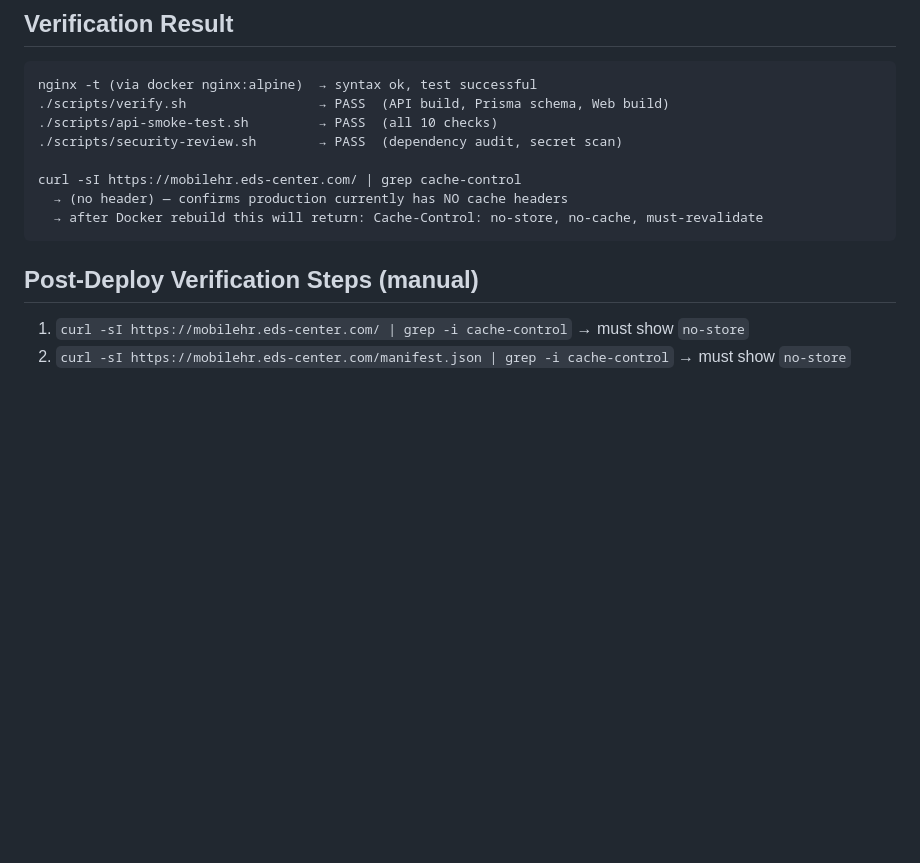
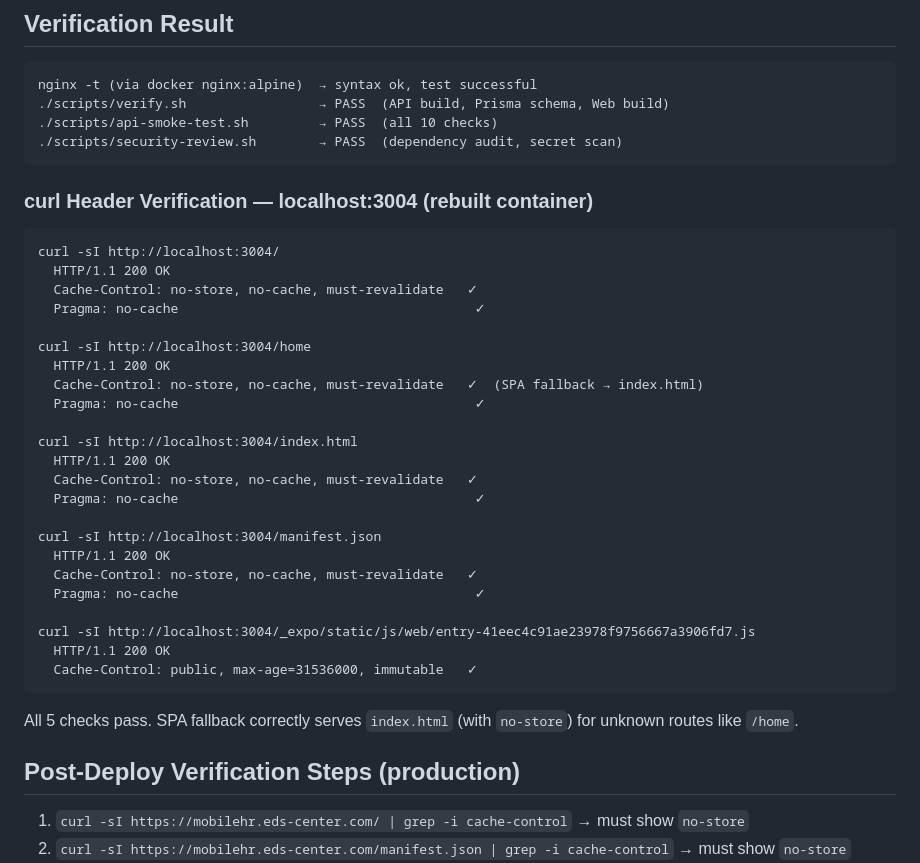
Before and after one commit to greanlnwfxai/hr-management, a Markdown page: docs/CTO_SUMMARY_HOTFIX_REQ002E_D.md, the part around the change. Rendered like a GitHub page; blank space fills up the shorter version.

Commit message:
docs: update HOTFIX REQ002E-D header verification

````diff
--- a/docs/CTO_SUMMARY_HOTFIX_REQ002E_D.md
+++ b/docs/CTO_SUMMARY_HOTFIX_REQ002E_D.md
@@ -97,13 +97,39 @@ nginx -t (via docker nginx:alpine)  → syntax ok, test successful
 ./scripts/verify.sh                 → PASS  (API build, Prisma schema, Web build)
 ./scripts/api-smoke-test.sh         → PASS  (all 10 checks)
 ./scripts/security-review.sh        → PASS  (dependency audit, secret scan)
-
-curl -sI https://mobilehr.eds-center.com/ | grep cache-control
-  → (no header) — confirms production currently has NO cache headers
-  → after Docker rebuild this will return: Cache-Control: no-store, no-cache, must-revalidate
 ```
 
-## Post-Deploy Verification Steps (manual)
+### curl Header Verification — localhost:3004 (rebuilt container)
+
+```
+curl -sI http://localhost:3004/
+  HTTP/1.1 200 OK
+  Cache-Control: no-store, no-cache, must-revalidate   ✓
+  Pragma: no-cache                                      ✓
+
+curl -sI http://localhost:3004/home
+  HTTP/1.1 200 OK
+  Cache-Control: no-store, no-cache, must-revalidate   ✓  (SPA fallback → index.html)
+  Pragma: no-cache                                      ✓
+
+curl -sI http://localhost:3004/index.html
+  HTTP/1.1 200 OK
+  Cache-Control: no-store, no-cache, must-revalidate   ✓
+  Pragma: no-cache                                      ✓
+
+curl -sI http://localhost:3004/manifest.json
+  HTTP/1.1 200 OK
+  Cache-Control: no-store, no-cache, must-revalidate   ✓
+  Pragma: no-cache                                      ✓
+
+curl -sI http://localhost:3004/_expo/static/js/web/entry-41eec4c91ae23978f9756667a3906fd7.js
+  HTTP/1.1 200 OK
+  Cache-Control: public, max-age=31536000, immutable   ✓
+```
+
+All 5 checks pass. SPA fallback correctly serves `index.html` (with `no-store`) for unknown routes like `/home`.
+
+## Post-Deploy Verification Steps (production)
 1. `curl -sI https://mobilehr.eds-center.com/ | grep -i cache-control` → must show `no-store`
 2. `curl -sI https://mobilehr.eds-center.com/manifest.json | grep -i cache-control` → must show `no-store`
 3. `curl -sI https://mobilehr.eds-center.com/_expo/static/js/web/entry-*.js | grep -i cache-control` → must show `immutable`
````
